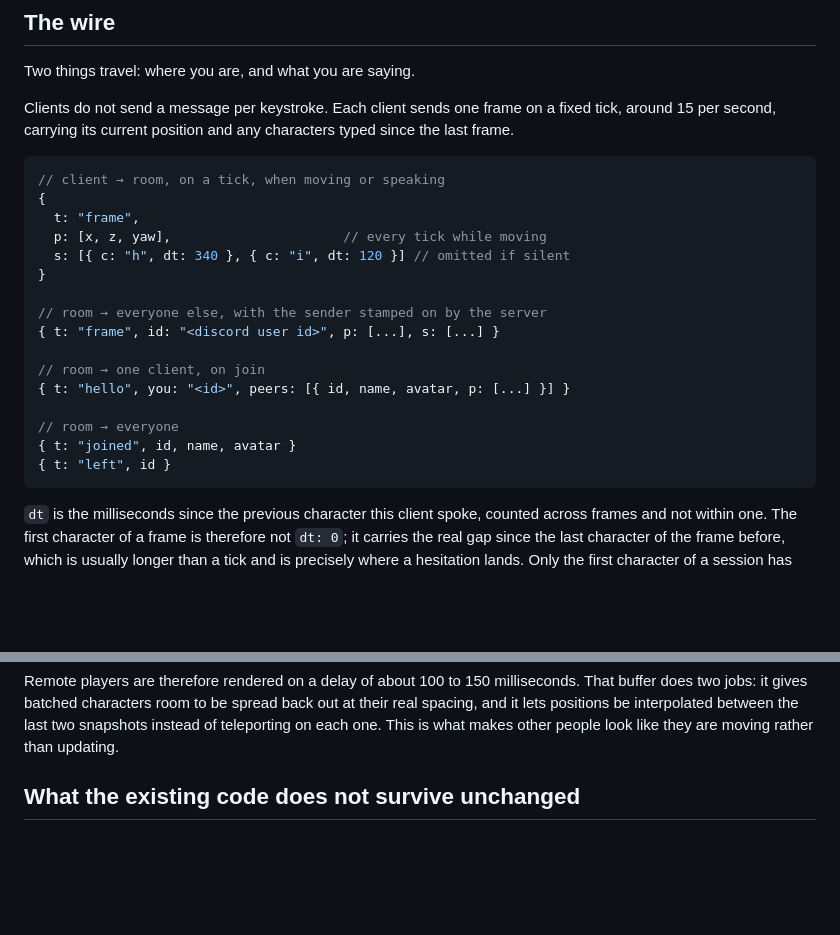
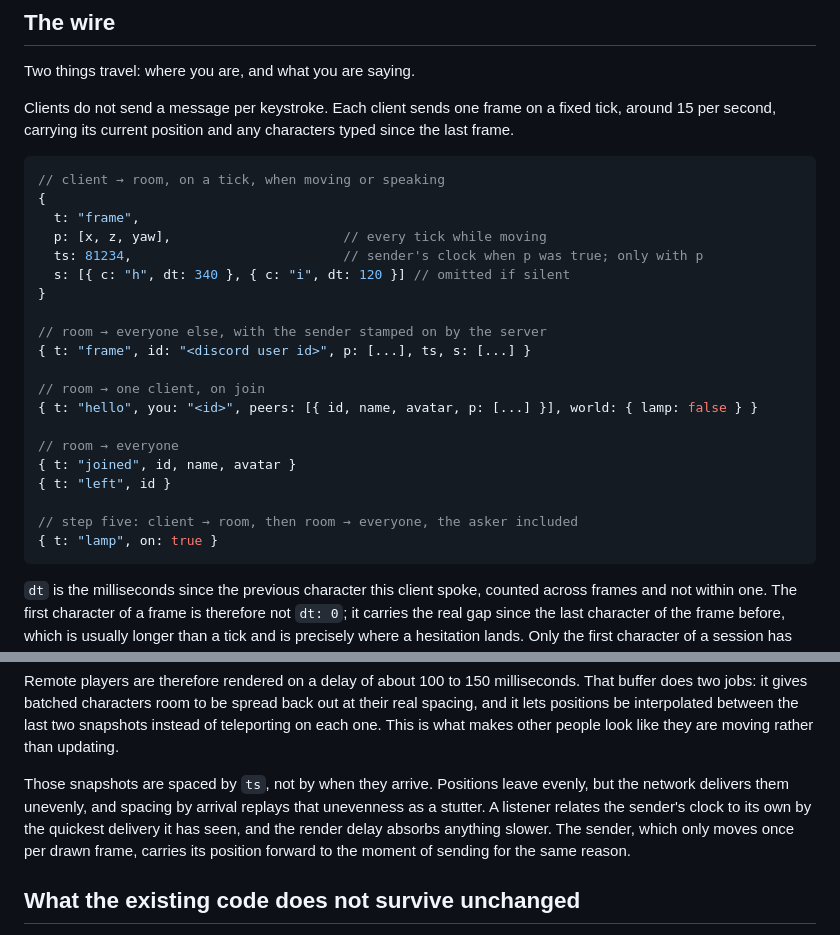
Before and after one commit to hortfrancis/blobspace-spike-01, a Markdown page: SPEC.md, 2 parts joined by grey strips. Rendered like a GitHub page; blank space fills up the shorter version.

````diff
--- a/SPEC.md
+++ b/SPEC.md
@@ -127,18 +127,22 @@ characters typed since the last frame.
 {
   t: "frame",
   p: [x, z, yaw],                      // every tick while moving
+  ts: 81234,                           // sender's clock when p was true; only with p
   s: [{ c: "h", dt: 340 }, { c: "i", dt: 120 }] // omitted if silent
 }
 
 // room → everyone else, with the sender stamped on by the server
-{ t: "frame", id: "<discord user id>", p: [...], s: [...] }
+{ t: "frame", id: "<discord user id>", p: [...], ts, s: [...] }
 
 // room → one client, on join
-{ t: "hello", you: "<id>", peers: [{ id, name, avatar, p: [...] }] }
+{ t: "hello", you: "<id>", peers: [{ id, name, avatar, p: [...] }], world: { lamp: false } }
 
 // room → everyone
 { t: "joined", id, name, avatar }
 { t: "left", id }
+
+// step five: client → room, then room → everyone, the asker included
+{ t: "lamp", on: true }
 ```
 
 `dt` is the milliseconds since the previous character this client spoke, counted
@@ -162,6 +166,13 @@ milliseconds. That buffer does two jobs: it gives batched characters room to be
 spread back out at their real spacing, and it lets positions be interpolated
 between the last two snapshots instead of teleporting on each one. This is what
 makes other people look like they are moving rather than updating.
+
+Those snapshots are spaced by `ts`, not by when they arrive. Positions leave
+evenly, but the network delivers them unevenly, and spacing by arrival replays
+that unevenness as a stutter. A listener relates the sender's clock to its own
+by the quickest delivery it has seen, and the render delay absorbs anything
+slower. The sender, which only moves once per drawn frame, carries its position
+forward to the moment of sending for the same reason.
 
 ## What the existing code does not survive unchanged
 
````
Also changed, not shown: PROGRESS.md (+25 -1 lines).
